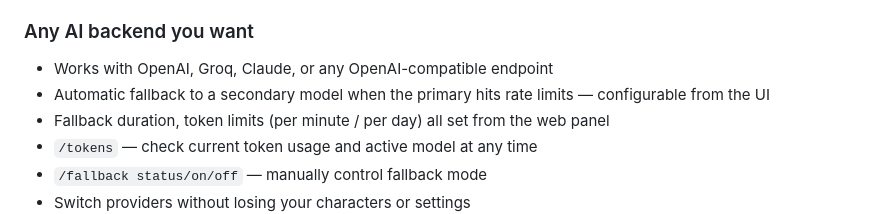
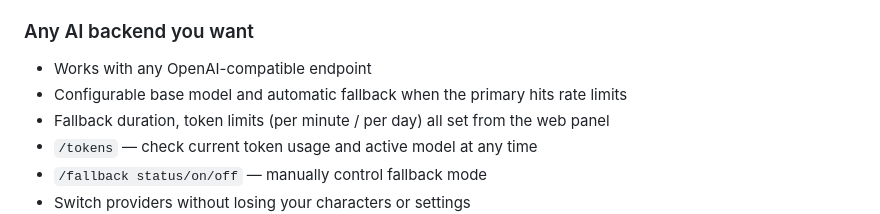
Before and after one commit to alzbetaurbanova/zahul-ai, a Markdown page: README.md, the part around the change. Drawn GitHub-style.

Commit message:
remove specific model names from README

```diff
--- a/README.md
+++ b/README.md
@@ -41,8 +41,8 @@ zahul-ai is a self-hosted Discord bot for immersive multi-character roleplay. Yo
 - Built-in prompt template editor with Jinja2 support
 
 ### Any AI backend you want
-- Works with OpenAI, Groq, Claude, or any OpenAI-compatible endpoint
-- Automatic fallback to a secondary model when the primary hits rate limits — configurable from the UI
+- Works with any OpenAI-compatible endpoint
+- Configurable base model and automatic fallback when the primary hits rate limits
 - Fallback duration, token limits (per minute / per day) all set from the web panel
 - `/tokens` — check current token usage and active model at any time
 - `/fallback status/on/off` — manually control fallback mode
```
